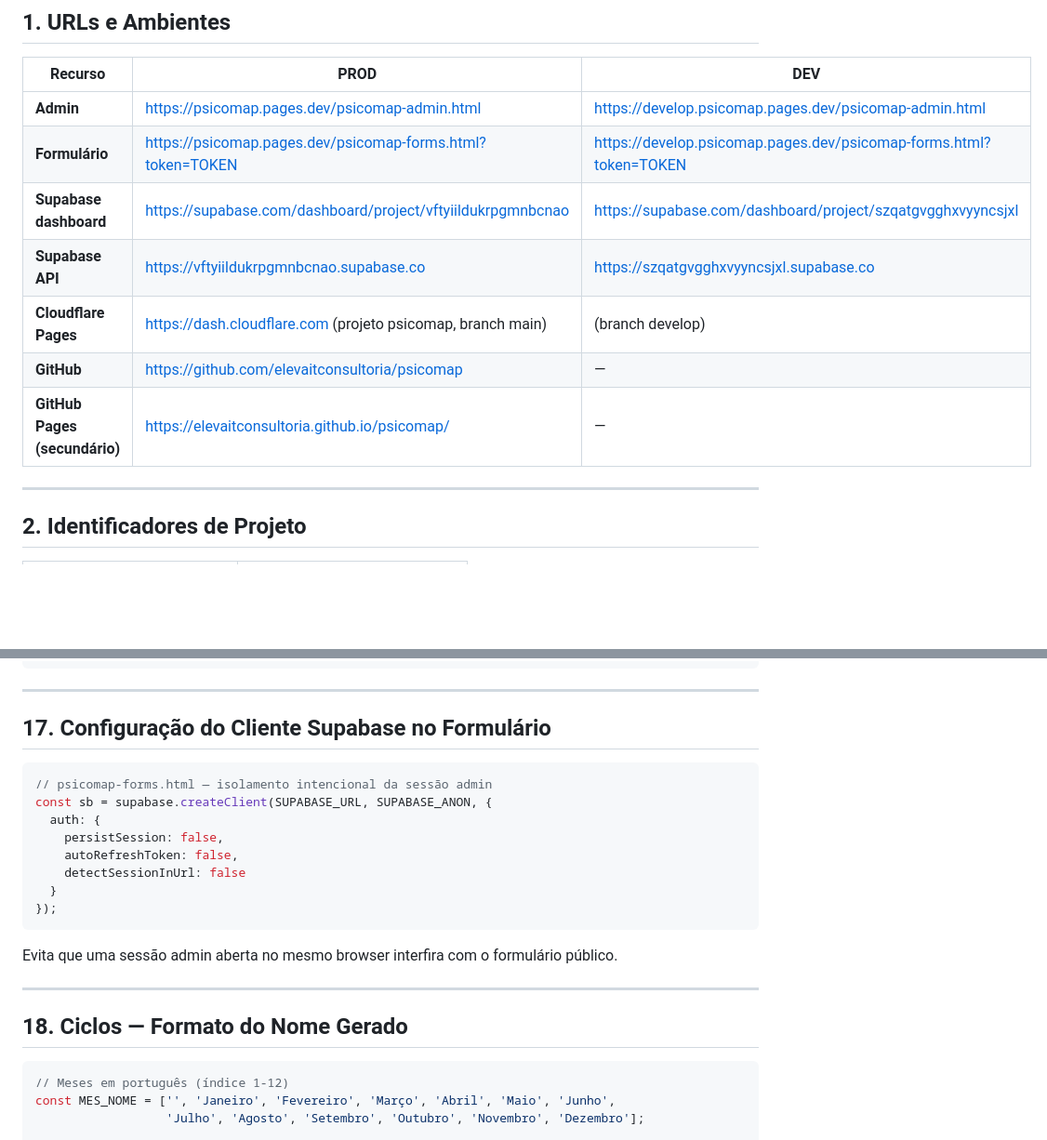
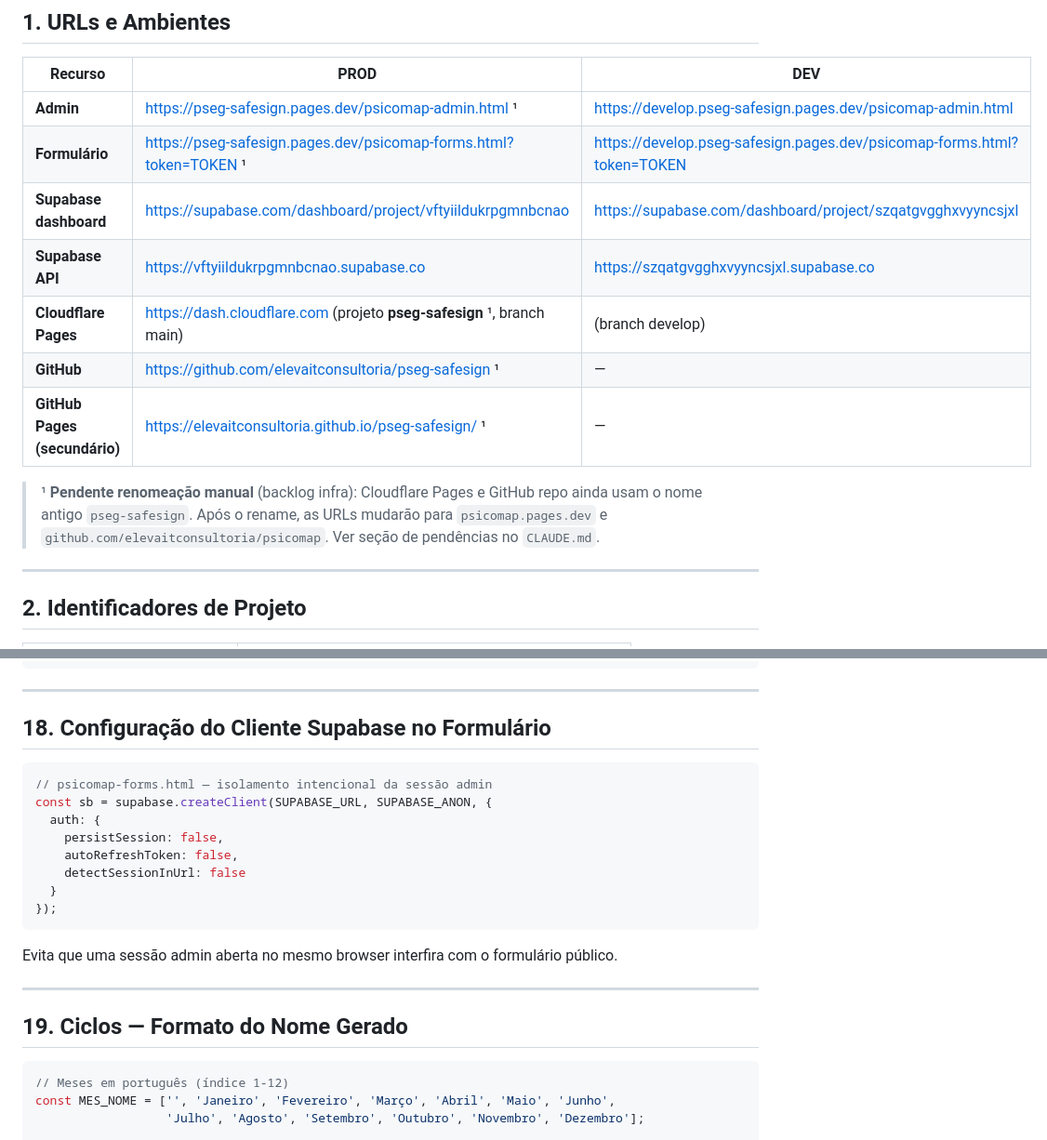
Before and after one commit to elevaitconsultoria/pseg-safesign, a Markdown page: PSICOMAP_REFERENCIA_PROJETO.md, 2 parts joined by grey strips. Shown at 93% size. Drawn GitHub-style; blank space fills up the shorter version.

````diff
--- a/PSICOMAP_REFERENCIA_PROJETO.md
+++ b/PSICOMAP_REFERENCIA_PROJETO.md
@@ -10,13 +10,17 @@
 
 | Recurso | PROD | DEV |
 |---------|------|-----|
-| **Admin** | https://psicomap.pages.dev/psicomap-admin.html | https://develop.psicomap.pages.dev/psicomap-admin.html |
-| **Formulário** | https://psicomap.pages.dev/psicomap-forms.html?token=TOKEN | https://develop.psicomap.pages.dev/psicomap-forms.html?token=TOKEN |
+| **Admin** | https://pseg-safesign.pages.dev/psicomap-admin.html ¹ | https://develop.pseg-safesign.pages.dev/psicomap-admin.html |
+| **Formulário** | https://pseg-safesign.pages.dev/psicomap-forms.html?token=TOKEN ¹ | https://develop.pseg-safesign.pages.dev/psicomap-forms.html?token=TOKEN |
 | **Supabase dashboard** | https://supabase.com/dashboard/project/vftyiildukrpgmnbcnao | https://supabase.com/dashboard/project/szqatgvgghxvyyncsjxl |
 | **Supabase API** | https://vftyiildukrpgmnbcnao.supabase.co | https://szqatgvgghxvyyncsjxl.supabase.co |
-| **Cloudflare Pages** | https://dash.cloudflare.com (projeto psicomap, branch main) | (branch develop) |
-| **GitHub** | https://github.com/elevaitconsultoria/psicomap | — |
-| **GitHub Pages (secundário)** | https://elevaitconsultoria.github.io/psicomap/ | — |
+| **Cloudflare Pages** | https://dash.cloudflare.com (projeto **pseg-safesign** ¹, branch main) | (branch develop) |
+| **GitHub** | https://github.com/elevaitconsultoria/pseg-safesign ¹ | — |
+| **GitHub Pages (secundário)** | https://elevaitconsultoria.github.io/pseg-safesign/ ¹ | — |
+
+> ¹ **Pendente renomeação manual** (backlog infra): Cloudflare Pages e GitHub repo ainda usam
+> o nome antigo `pseg-safesign`. Após o rename, as URLs mudarão para `psicomap.pages.dev` e
+> `github.com/elevaitconsultoria/psicomap`. Ver seção de pendências no `CLAUDE.md`.
 
 ---
 
@@ -341,7 +385,7 @@ WHERE empresa_id = 'UUID';
 
 ---
 
-## 17. Configuração do Cliente Supabase no Formulário
+## 18. Configuração do Cliente Supabase no Formulário
 
 ```js
 // psicomap-forms.html — isolamento intencional da sessão admin
@@ -358,7 +402,7 @@ Evita que uma sessão admin aberta no mesmo browser interfira com o formulário
 
 ---
 
-## 18. Ciclos — Formato do Nome Gerado
+## 19. Ciclos — Formato do Nome Gerado
 
 ```js
 // Meses em português (índice 1-12)
````
Also changed, not shown: other parts of PSICOMAP_REFERENCIA_PROJETO.md (+43 -3 lines), .claude/notes/2026-07-27-rebrand-links-fix.md (added, +94 -0 lines).
